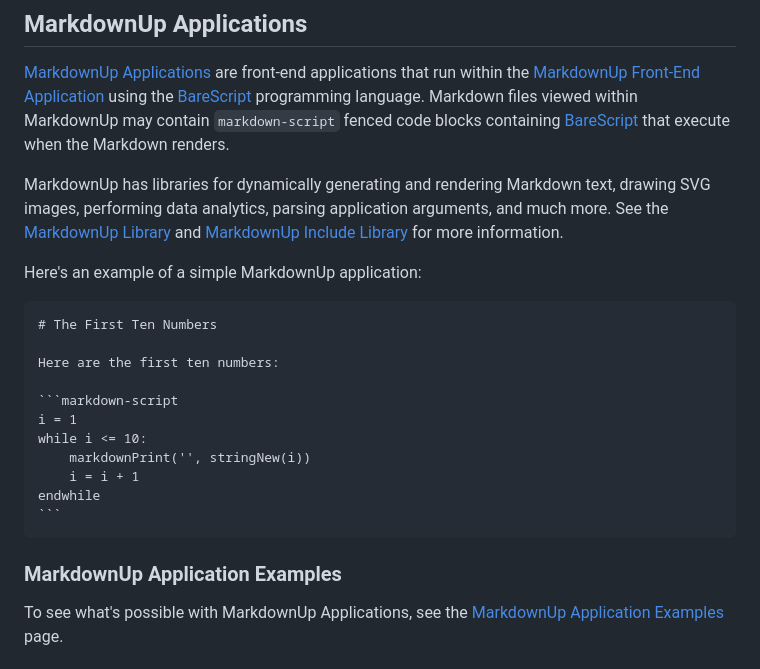
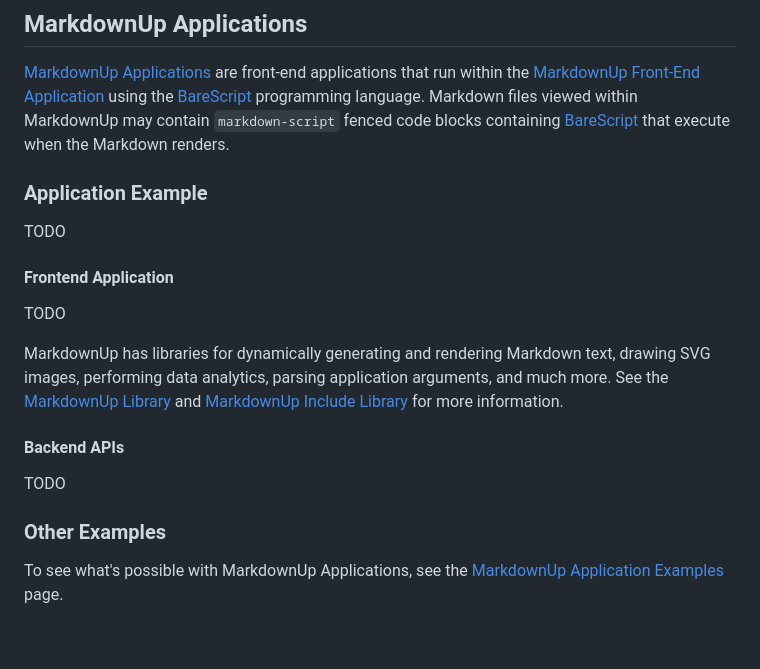
Before and after one commit to craigahobbs/markdown-up-py, a Markdown page: README.md, the part around the change. Drawn GitHub-style; blank space fills up the shorter version.

````diff
--- a/README.md
+++ b/README.md
@@ -102,6 +102,16 @@ code blocks containing
 [BareScript](https://github.com/craigahobbs/bare-script#readme)
 that execute when the Markdown renders.
 
+
+### Application Example
+
+TODO
+
+
+#### Frontend Application
+
+TODO
+
 MarkdownUp has libraries for dynamically generating and rendering Markdown text, drawing SVG images,
 performing data analytics, parsing application arguments, and much more. See the
 [MarkdownUp Library](https://craigahobbs.github.io/markdown-up/library/)
@@ -109,24 +119,13 @@ and
 [MarkdownUp Include Library](https://craigahobbs.github.io/markdown-up/library/include.html)
 for more information.
 
-Here's an example of a simple MarkdownUp application:
 
-~~~markdown
-# The First Ten Numbers
+#### Backend APIs
 
-Here are the first ten numbers:
-
-```markdown-script
-i = 1
-while i <= 10:
-    markdownPrint('', stringNew(i))
-    i = i + 1
-endwhile
-```
-~~~
+TODO
 
 
-### MarkdownUp Application Examples
+### Other Examples
 
 To see what's possible with MarkdownUp Applications, see the
 [MarkdownUp Application Examples](https://craigahobbs.github.io/#var.vPage='MarkdownUp')
````
